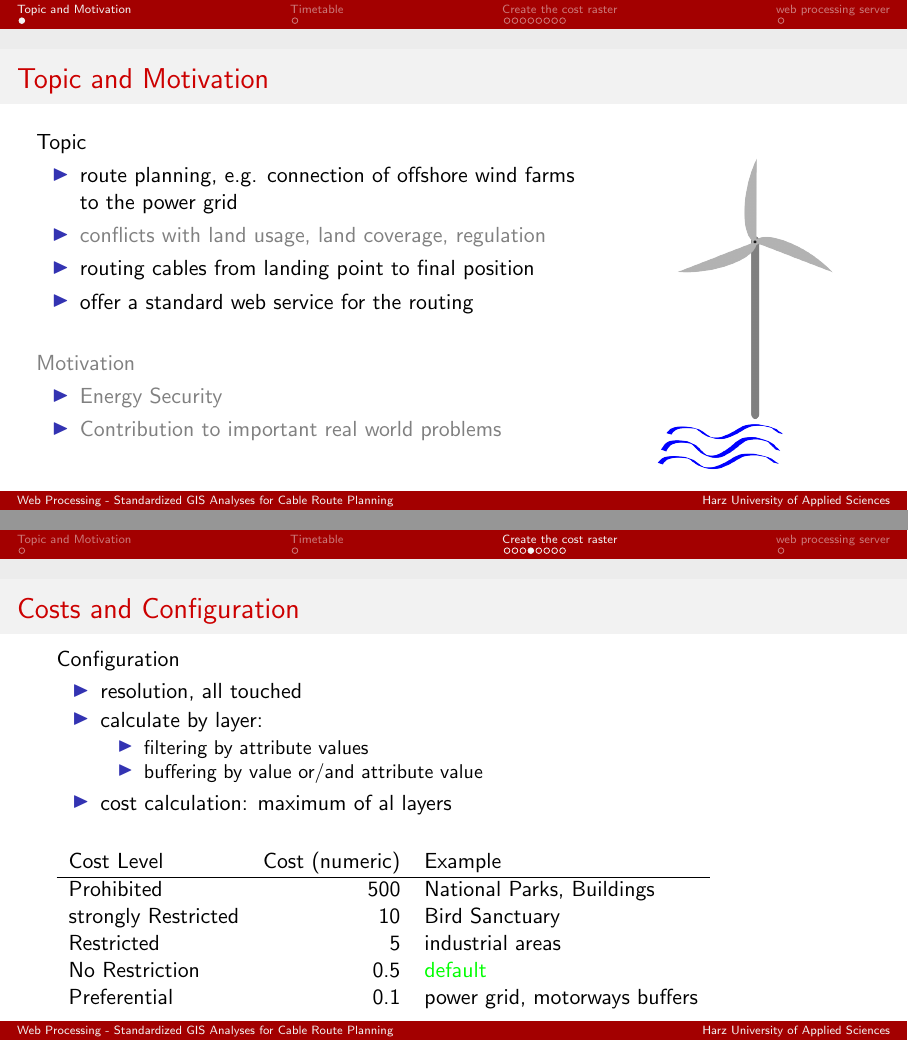
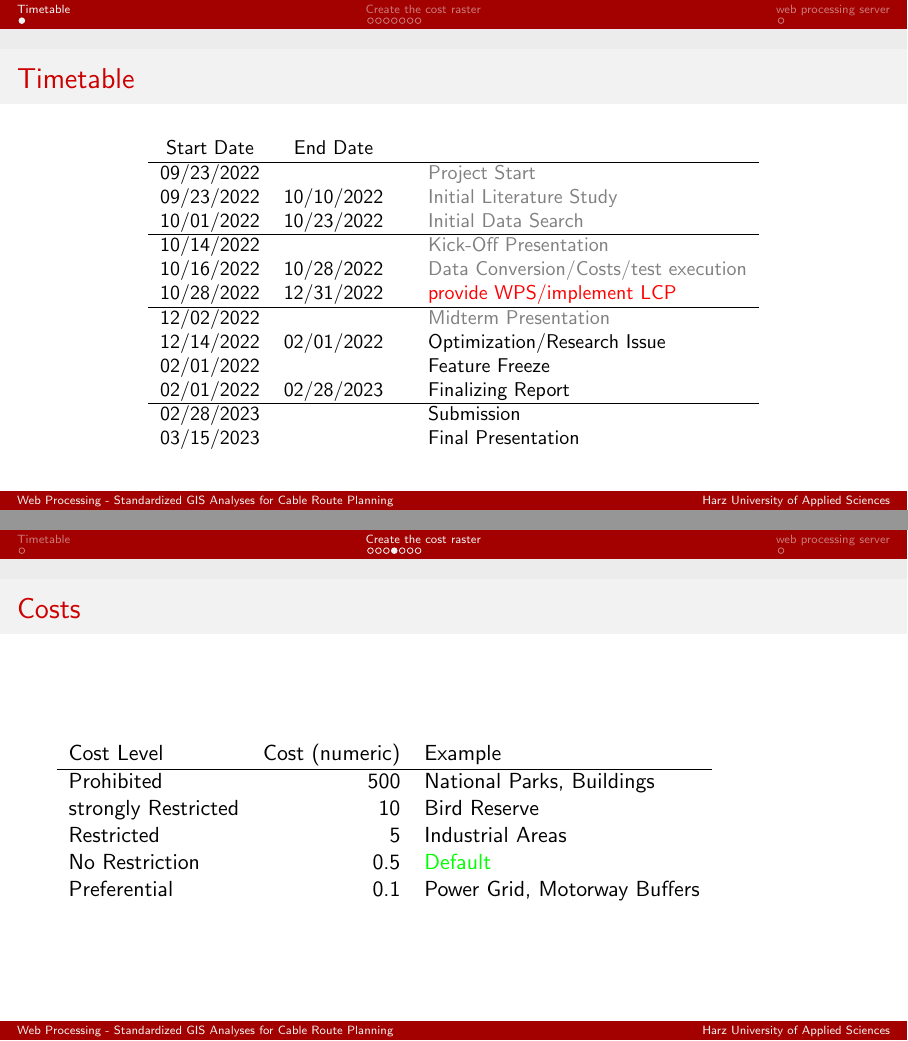
Before and after one commit to sehHeiden/WebProcessing-StandardisedGISAnalysesforCableRoutePlanning, LaTeX slides (presentations/20221202_seh_midterm.tex): pages 2 and 7 of 12 before the commit and pages 2 and 6 of 10 after it, joined at a grey line. Compiled offline with pdfLaTeX.

```diff
--- a/presentations/20221202_seh_midterm.tex
+++ b/presentations/20221202_seh_midterm.tex
@@ -25,32 +25,32 @@
 %    \tableofcontents
 %\end{frame}
 
-\section{Topic and Motivation}
-\begin{frame}{Topic and Motivation}
-\begin{columns}[T] % align columns
-\begin{column}{.68\textwidth}
-	Topic
-	\begin{itemize}
-		\item route planning, e.g. connection of offshore wind farms to the power grid
-		{\item \color{gray} conflicts with land usage, land coverage, regulation}
-		\item routing cables from landing point to final position
-		\item offer a standard web service for the routing
-	\end{itemize}
-	\vspace{0.5cm}
+%\section{Topic and Motivation}
+%\begin{frame}{Topic and Motivation}
+%\begin{columns}[T] % align columns
+%\begin{column}{.68\textwidth}
+%	Topic
+%	\begin{itemize}
+%		\item route planning, e.g. connection of offshore wind farms to the power grid
+%		{\item \color{gray} conflicts with land usage, land coverage, regulation}
+%		\item routing cables from landing point to final position
+%		\item offer a standard web service for the routing
+%	\end{itemize}
+%	\vspace{0.5cm}
 
-	\color{gray} Motivation
-	\begin{itemize}
-	\color{gray}
-		\item Energy Security
-		\item Contribution to important real world problems
-	\end{itemize}
-\end{column}%
-\hfill
-\begin{column}{.28\textwidth}
-\includegraphics[scale=0.2]{icon_offshore_wind_turbine.png}
-\end{column}%
-\end{columns}
-\end{frame}
+%	\color{gray} Motivation
+%	\begin{itemize}
+%	\color{gray}
+%		\item Energy Security
+%		\item Contribution to important real world problems
+%	\end{itemize}
+%\end{column}%
+%\hfill
+%\begin{column}{.28\textwidth}
+%\includegraphics[scale=0.2]{icon_offshore_wind_turbine.png}
+%\end{column}%
+%\end{columns}
+%\end{frame}
 
 \section{Timetable}
 \begin{frame}{Timetable}
@@ -147,28 +147,28 @@
 
 
 
-\begin{frame}{Costs and Configuration}
+\begin{frame}{Costs}
 		%TODO show grid with  numbers as cost
-	Configuration
-	\begin{itemize}
-		\item resolution, all touched
-		\item calculate by layer:
-		\begin{itemize}
-			\item filtering by attribute values
-			\item buffering by value or/and attribute value
-		\end{itemize}
-		\item cost calculation: maximum of al layers
-	\end{itemize}
+	%Configuration
+	%\begin{itemize}
+	%	\item resolution, all touched
+	%	\item calculate by layer:
+	%	\begin{itemize}
+	%		\item filtering by attribute values
+	%		\item buffering by value or/and attribute value
+	%	\end{itemize}
+	%	\item cost calculation: maximum of al layers
+	%\end{itemize}
 
 	\vspace{5.0mm}
 	\begin{tabular}{ l  r  l }
 	Cost Level & Cost (numeric) &  Example\\
 	\hline
 	Prohibited & 500					& National Parks, Buildings \\
-	strongly Restricted & 10 	& Bird Sanctuary \\
-	Restricted & 5	& industrial areas \\
-	No Restriction & 0.5					& \color{green}{default}\\
-	Preferential & 0.1					& power grid, motorways buffers\\
+	strongly Restricted & 10 	& Bird Reserve \\
+	Restricted & 5	& Industrial Areas \\
+	No Restriction & 0.5					& \color{green}{Default}\\
+	Preferential & 0.1					& Power Grid, Motorway Buffers\\
 \end{tabular}
 
 \end{frame}
```
Also changed, not shown: presentations/20221202_seh_midterm.pdf, presentations/20221202_seh_midterm.tex (47 more changed lines).
